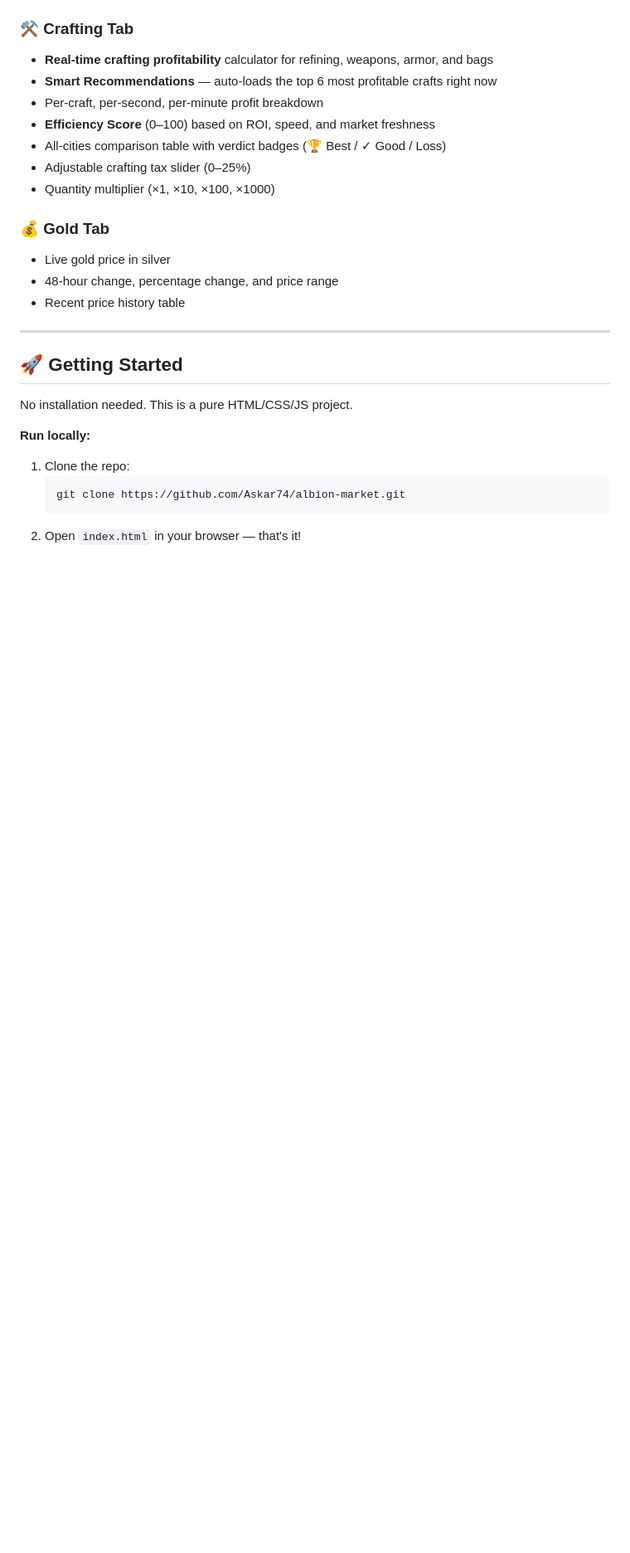
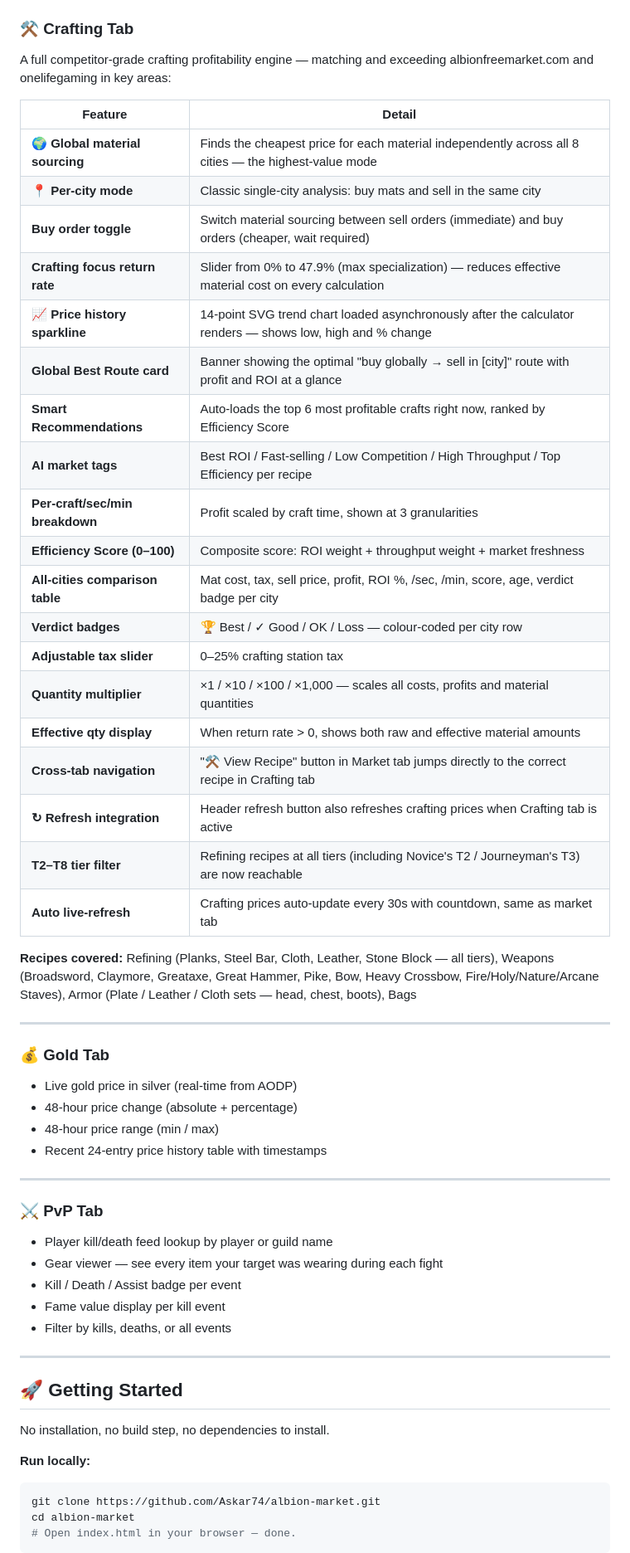
Before and after one commit to Askar74/albion-market, a Markdown page: README.md, the part around one of its changes. Shown at 83% size. GitHub-like rendering; blank space fills up the shorter version.

Commit message:
docs: comprehensive README update with all new features

````diff
--- a/README.md
+++ b/README.md
@@ -23,28 +47,61 @@
 
 ### ⚒ Crafting Tab
-- **Real-time crafting profitability** calculator for refining, weapons, armor, and bags
-- **Smart Recommendations** — auto-loads the top 6 most profitable crafts right now
-- Per-craft, per-second, per-minute profit breakdown
-- **Efficiency Score** (0–100) based on ROI, speed, and market freshness
-- All-cities comparison table with verdict badges (🏆 Best / ✓ Good / Loss)
-- Adjustable crafting tax slider (0–25%)
-- Quantity multiplier (×1, ×10, ×100, ×1000)
+
+A full competitor-grade crafting profitability engine — matching and exceeding albionfreemarket.com and onelifegaming in key areas:
+
+| Feature | Detail |
+|---------|--------|
+| **🌍 Global material sourcing** | Finds the cheapest price for each material independently across all 8 cities — the highest-value mode |
+| **📍 Per-city mode** | Classic single-city analysis: buy mats and sell in the same city |
+| **Buy order toggle** | Switch material sourcing between sell orders (immediate) and buy orders (cheaper, wait required) |
+| **Crafting focus return rate** | Slider from 0% to 47.9% (max specialization) — reduces effective material cost on every calculation |
+| **📈 Price history sparkline** | 14-point SVG trend chart loaded asynchronously after the calculator renders — shows low, high and % change |
+| **Global Best Route card** | Banner showing the optimal "buy globally → sell in [city]" route with profit and ROI at a glance |
+| **Smart Recommendations** | Auto-loads the top 6 most profitable crafts right now, ranked by Efficiency Score |
+| **AI market tags** | Best ROI / Fast-selling / Low Competition / High Throughput / Top Efficiency per recipe |
+| **Per-craft/sec/min breakdown** | Profit scaled by craft time, shown at 3 granularities |
+| **Efficiency Score (0–100)** | Composite score: ROI weight + throughput weight + market freshness |
+| **All-cities comparison table** | Mat cost, tax, sell price, profit, ROI %, /sec, /min, score, age, verdict badge per city |
+| **Verdict badges** | 🏆 Best / ✓ Good / OK / Loss — colour-coded per city row |
+| **Adjustable tax slider** | 0–25% crafting station tax |
+| **Quantity multiplier** | ×1 / ×10 / ×100 / ×1,000 — scales all costs, profits and material quantities |
+| **Effective qty display** | When return rate > 0, shows both raw and effective material amounts |
+| **Cross-tab navigation** | "⚒ View Recipe" button in Market tab jumps directly to the correct recipe in Crafting tab |
+| **↻ Refresh integration** | Header refresh button also refreshes crafting prices when Crafting tab is active |
+| **T2–T8 tier filter** | Refining recipes at all tiers (including Novice's T2 / Journeyman's T3) are now reachable |
+| **Auto live-refresh** | Crafting prices auto-update every 30s with countdown, same as market tab |
+
+**Recipes covered:** Refining (Planks, Steel Bar, Cloth, Leather, Stone Block — all tiers), Weapons (Broadsword, Claymore, Greataxe, Great Hammer, Pike, Bow, Heavy Crossbow, Fire/Holy/Nature/Arcane Staves), Armor (Plate / Leather / Cloth sets — head, chest, boots), Bags
+
+---
 
 ### 💰 Gold Tab
-- Live gold price in silver
-- 48-hour change, percentage change, and price range
-- Recent price history table
+
+- Live gold price in silver (real-time from AODP)
+- 48-hour price change (absolute + percentage)
+- 48-hour price range (min / max)
+- Recent 24-entry price history table with timestamps
+
+---
+
+### ⚔ PvP Tab
+
+- Player kill/death feed lookup by player or guild name
+- Gear viewer — see every item your target was wearing during each fight
+- Kill / Death / Assist badge per event
+- Fame value display per kill event
+- Filter by kills, deaths, or all events
 
 ---
 
 ## 🚀 Getting Started
 
-No installation needed. This is a pure HTML/CSS/JS project.
+No installation, no build step, no dependencies to install.
 
 **Run locally:**
-1. Clone the repo:
-   ```bash
-   git clone https://github.com/Askar74/albion-market.git
-   ```
-2. Open `index.html` in your browser — that's it!
+```bash
+git clone https://github.com/Askar74/albion-market.git
+cd albion-market
+# Open index.html in your browser — done.
+```
 
````
Also changed, not shown: other parts of README.md (+71 -33 lines).
